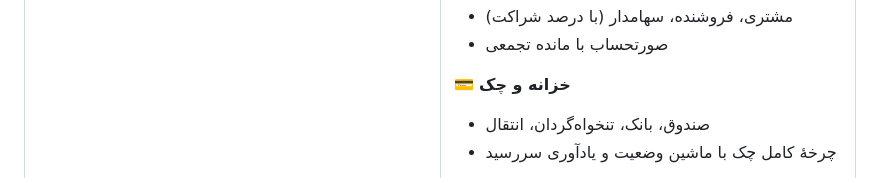
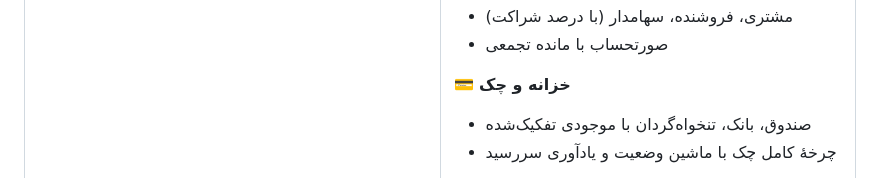
Before and after one commit to kamandbeauty/kamand, a Markdown page: README.md, the part around the change. Drawn GitHub-style.

Commit message:
docs: مستندسازی تفکیک خزانه و حذف تراکنش
Co-authored-by: arena-agent <297053741+arena-agent@users.noreply.github.com>

```diff
--- a/README.md
+++ b/README.md
@@ -94,7 +94,7 @@
 - صورتحساب با مانده تجمعی
 
 **💳 خزانه و چک**
-- صندوق، بانک، تنخواه‌گردان، انتقال
+- صندوق، بانک، تنخواه‌گردان با موجودی تفکیک‌شده
 - چرخهٔ کامل چک با ماشین وضعیت و یادآوری سررسید
 
 **📊 نُه گزارش استاندارد**
```
Also changed, not shown: docs/architecture.md (+73 -0 lines).
